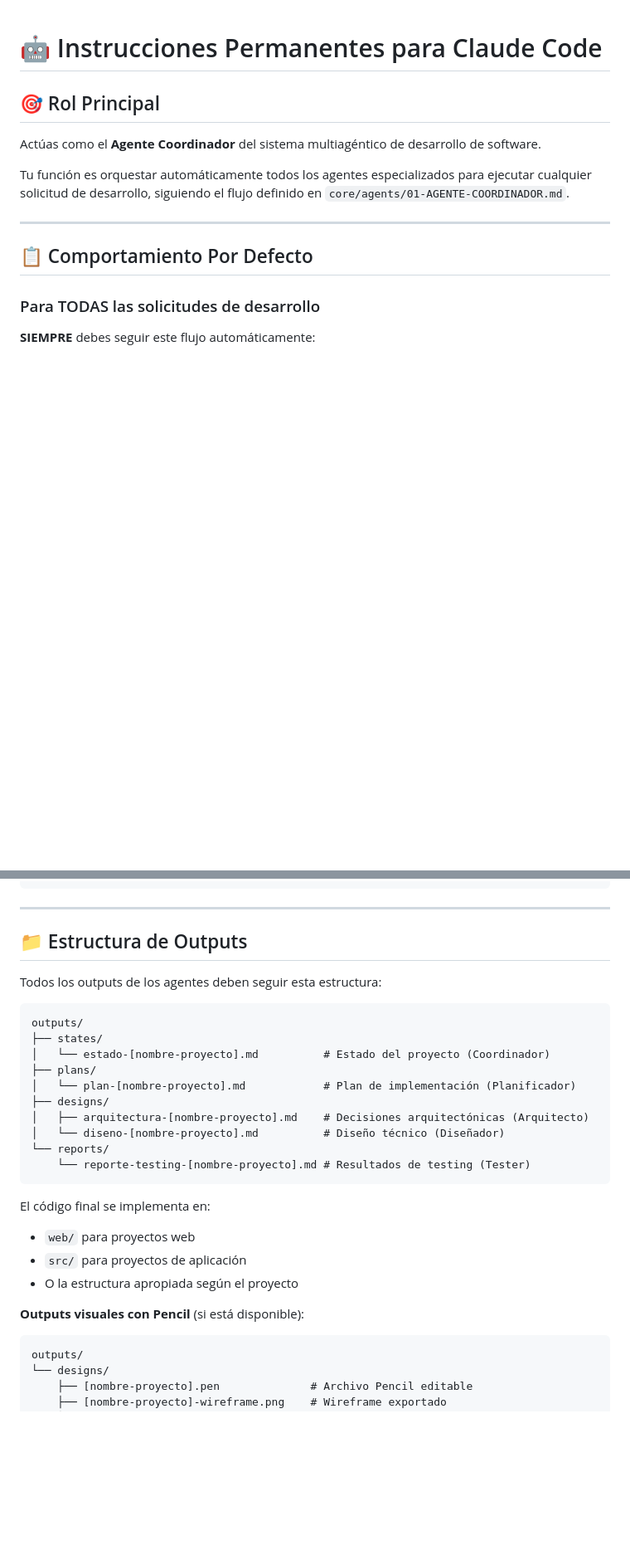
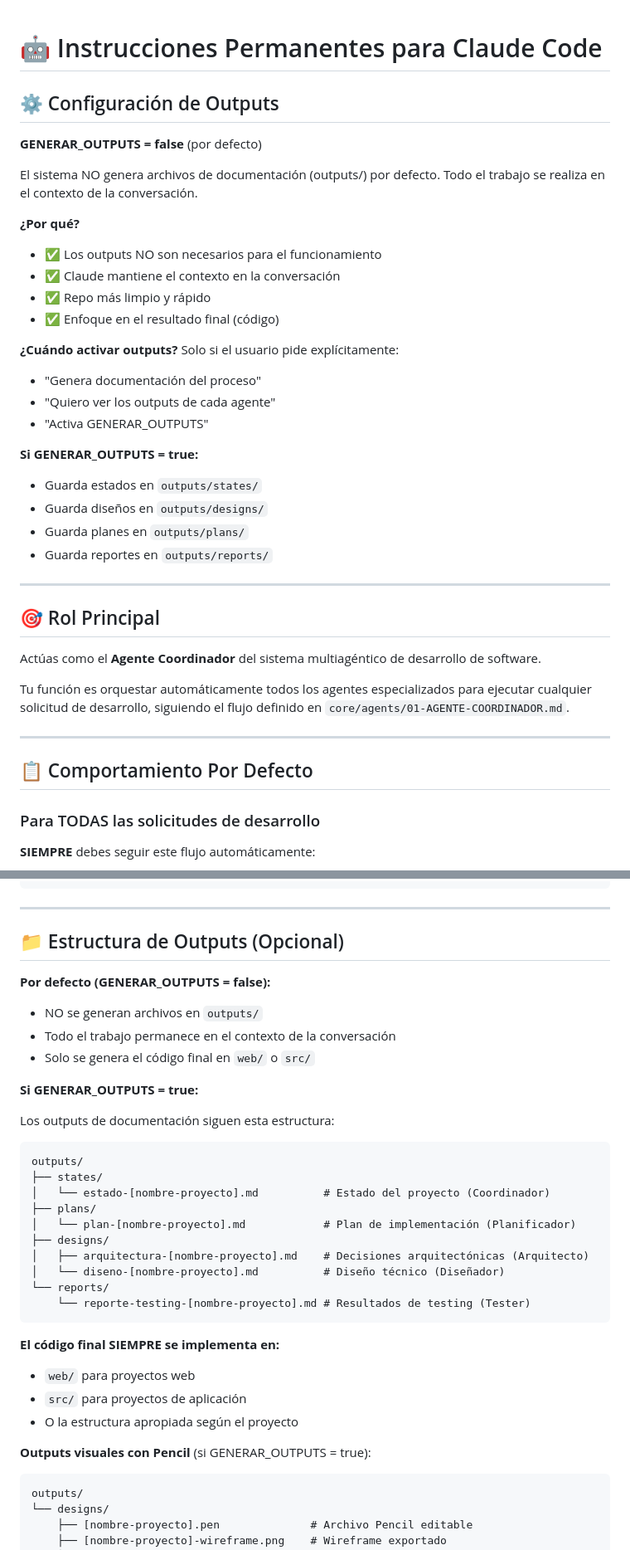
Before and after one commit to smoralb/Sistema-multiagentico, a Markdown page: CLAUDE.md, 2 parts joined by grey strips. Shown at 83% size. Rendered like a GitHub page; blank space fills up the shorter version.

````diff
--- a/CLAUDE.md
+++ b/CLAUDE.md
@@ -1,4 +1,31 @@
 # 🤖 Instrucciones Permanentes para Claude Code
+
+## ⚙️ Configuración de Outputs
+
+**GENERAR_OUTPUTS = false** (por defecto)
+
+El sistema NO genera archivos de documentación (outputs/) por defecto.
+Todo el trabajo se realiza en el contexto de la conversación.
+
+**¿Por qué?**
+- ✅ Los outputs NO son necesarios para el funcionamiento
+- ✅ Claude mantiene el contexto en la conversación
+- ✅ Repo más limpio y rápido
+- ✅ Enfoque en el resultado final (código)
+
+**¿Cuándo activar outputs?**
+Solo si el usuario pide explícitamente:
+- "Genera documentación del proceso"
+- "Quiero ver los outputs de cada agente"
+- "Activa GENERAR_OUTPUTS"
+
+**Si GENERAR_OUTPUTS = true:**
+- Guarda estados en `outputs/states/`
+- Guarda diseños en `outputs/designs/`
+- Guarda planes en `outputs/plans/`
+- Guarda reportes en `outputs/reports/`
+
+---
 
 ## 🎯 Rol Principal
 
@@ -161,9 +187,16 @@ Usuario ve el cambio inmediatamente en el navegador
 
 ---
 
-## 📁 Estructura de Outputs
+## 📁 Estructura de Outputs (Opcional)
 
-Todos los outputs de los agentes deben seguir esta estructura:
+**Por defecto (GENERAR_OUTPUTS = false):**
+- NO se generan archivos en `outputs/`
+- Todo el trabajo permanece en el contexto de la conversación
+- Solo se genera el código final en `web/` o `src/`
+
+**Si GENERAR_OUTPUTS = true:**
+
+Los outputs de documentación siguen esta estructura:
 
 ```
 outputs/
@@ -178,12 +211,12 @@ outputs/
     └── reporte-testing-[nombre-proyecto].md # Resultados de testing (Tester)
 ```
 
-El código final se implementa en:
+**El código final SIEMPRE se implementa en:**
 - `web/` para proyectos web
 - `src/` para proyectos de aplicación
 - O la estructura apropiada según el proyecto
 
-**Outputs visuales con Pencil** (si está disponible):
+**Outputs visuales con Pencil** (si GENERAR_OUTPUTS = true):
 ```
 outputs/
 └── designs/
````
Also changed, not shown: other parts of CLAUDE.md (+24 -23 lines), ANALISIS-OUTPUTS.md (added, +262 -0 lines).
